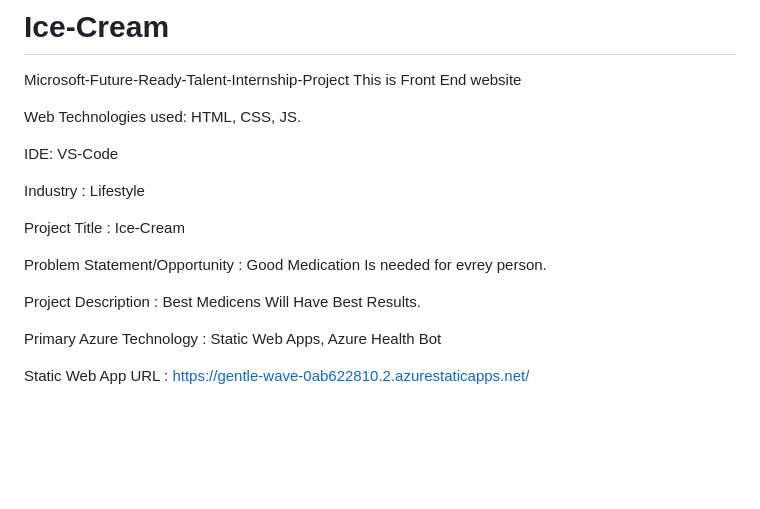
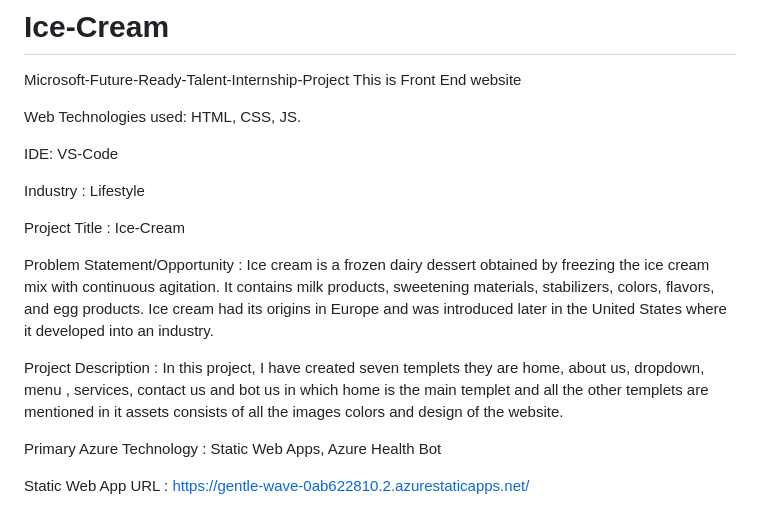
Before and after one commit to kotajyothi/Ice-Cream, a Markdown page: README.md, the part around the change. Drawn GitHub-style; blank space fills up the shorter version.

```diff
--- a/README.md
+++ b/README.md
@@ -12,9 +12,11 @@ Industry : Lifestyle
 
 Project Title : Ice-Cream
 
-Problem Statement/Opportunity : Good Medication Is needed for evrey person.
+Problem Statement/Opportunity : Ice cream is a frozen dairy dessert obtained by freezing the ice cream mix with continuous agitation. It contains milk products, sweetening materials, stabilizers, colors, flavors, and egg products. Ice cream had its origins in Europe and was introduced later in the United States where it developed into an industry.
 
-Project Description : Best Medicens Will Have Best Results.
+Project Description : In this project, I have created seven templets they are home, about us, dropdown, menu , services, contact us and bot us in which home is the main templet and all the other templets are mentioned in it assets consists of all the images colors and design of the website.
+
+
 
 Primary Azure Technology : Static Web Apps, Azure Health Bot
 
```
